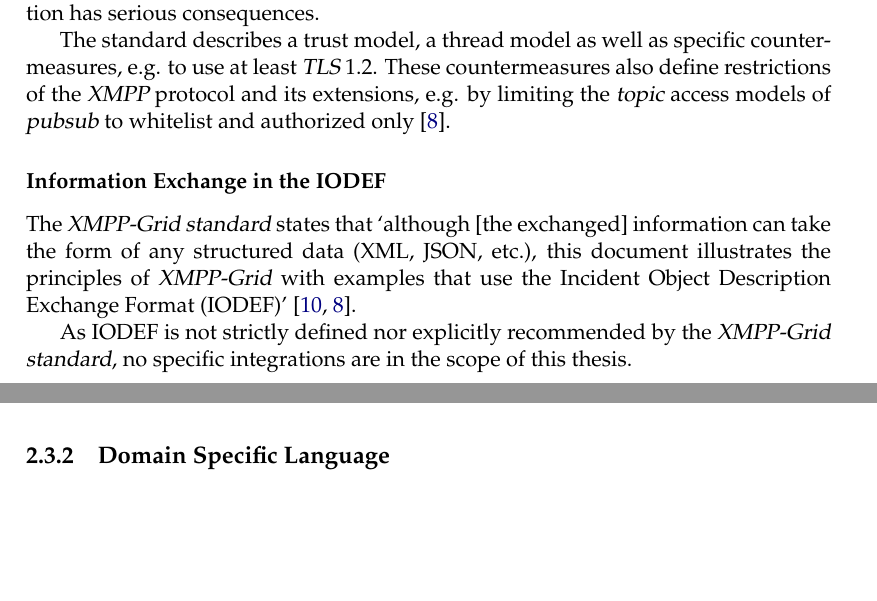
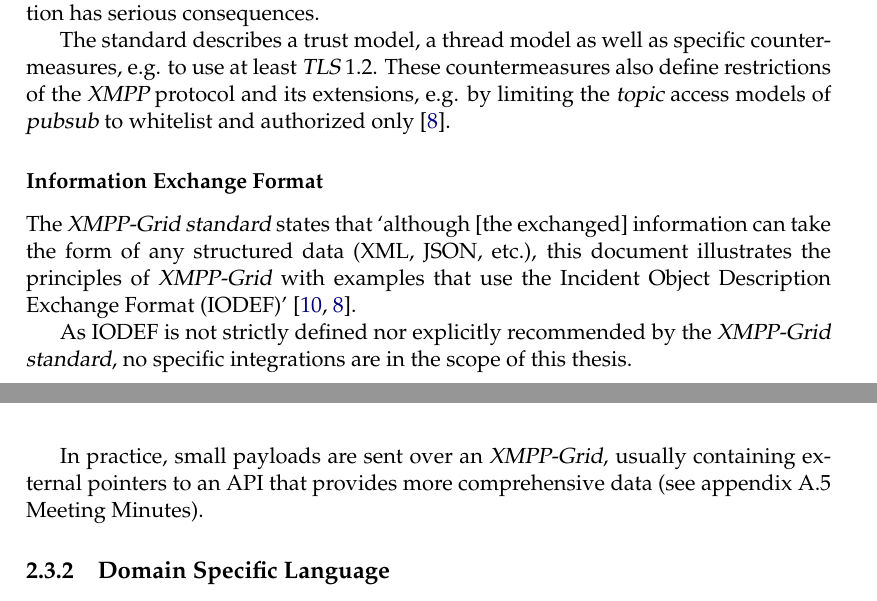
Before and after one commit to xmpp-grid-broker/documents, a LaTeX thesis (documents/final-submission-document/final-submission-document.tex, which reads documents/final-submission-document/chapters/2_analysis.tex): two parts of pages 15 and 16 of 68, joined at a grey line, cut so that both start at the same text, the shorter picture padded with empty space. Compiled offline with pdfLaTeX.

Commit message:
Add note on small xmpp-grid payloads

```diff
--- a/documents/final-submission-document/chapters/2_analysis.tex
+++ b/documents/final-submission-document/chapters/2_analysis.tex
@@ -83,11 +83,13 @@ Using \gls{xmpp} for such a task also comes with its downsides. Most notably, be
 
 The standard describes a trust model, a thread model as well as specific countermeasures, e.g. to use at least \gls{tls} 1.2. These countermeasures also define restrictions of the \gls{xmpp} protocol and its extensions, e.g. by limiting the \gls{topic} access models of \gls{pubsub} to whitelist and authorized only~\cite{ietf-mile-xmpp-grid-05}.
 
-\subsubsection{Information Exchange in the IODEF}
+\subsubsection{Information Exchange Format}
 
 The \gls{xmpp-grid-standard} states that `although [the exchanged] information can take the form of any structured data (XML, JSON, etc.), this document illustrates the principles of \gls{xmpp-grid} with examples that use the Incident Object Description Exchange Format (IODEF)'~\cite{rfc7970, ietf-mile-xmpp-grid-05}.
 
 As IODEF is not strictly defined nor explicitly recommended by the \gls{xmpp-grid-standard}, no specific integrations are in the scope of this thesis.
+
+In practice, small payloads are sent over an \gls{xmpp-grid}, usually containing external pointers to an API that provides more comprehensive data (see appendix~\fullref{sec:meeting-minutes}).
 
 \subsection{Domain Specific Language}
 
```
